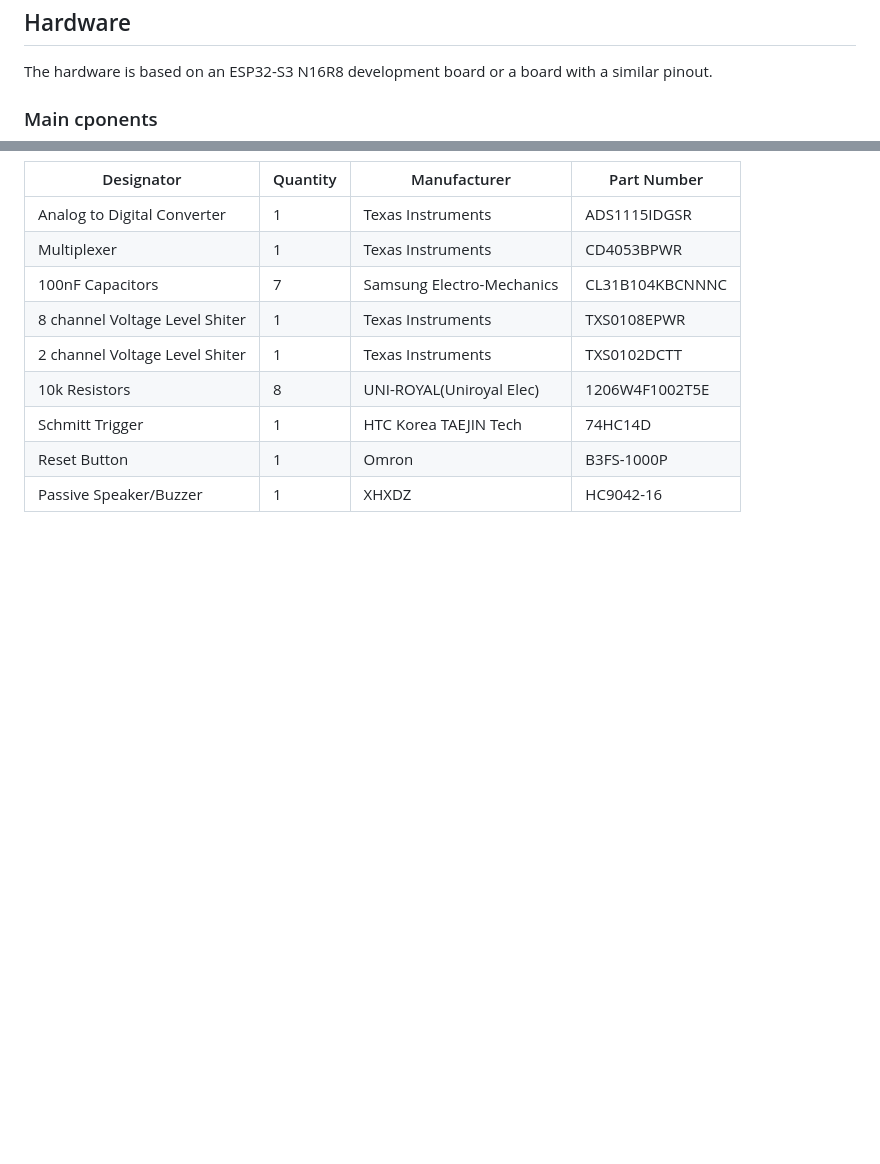
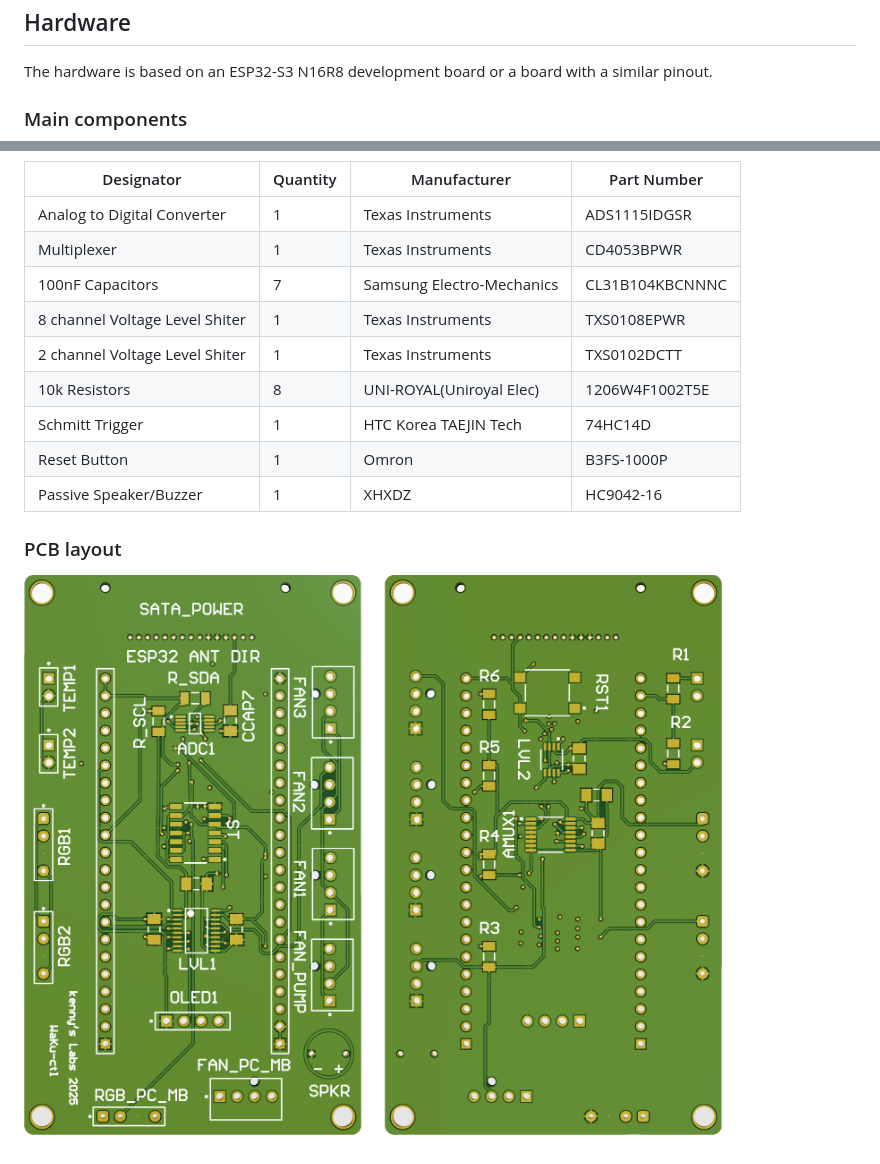
Before and after one commit to kennycoder/waku-ctl, a Markdown page: README.md, 2 parts joined by grey strips. GitHub-like rendering; pictures changed too: media/pcbs.png (added); blank space fills up the shorter version.

Commit message:
Added PCB view

```diff
--- a/README.md
+++ b/README.md
@@ -38,7 +38,7 @@ The firmware is developed using Visual Studio Code with the PlatformIO extension
 
 The hardware is based on an ESP32-S3 N16R8 development board or a board with a similar pinout.
 
-### Main cponents
+### Main components
 
 | Designator                                    | Quantity | Manufacturer                | Part Number   |
 | --------------------------------------------- | -------- | --------------------------- | -------------------------- |
@@ -51,3 +51,7 @@ The hardware is based on an ESP32-S3 N16R8 development board or a board with a s
 | Schmitt Trigger                               | 1        | HTC Korea TAEJIN Tech       | 74HC14D                    |
 | Reset Button                                  | 1        | Omron                       | B3FS-1000P                 |
 | Passive Speaker/Buzzer                        | 1        | XHXDZ                       | HC9042-16                  |
+
+### PCB layout
+
+![waku-ctl banner](https://raw.githubusercontent.com/kennycoder/waku-ctl/refs/heads/main/media/pcbs.png)
```
